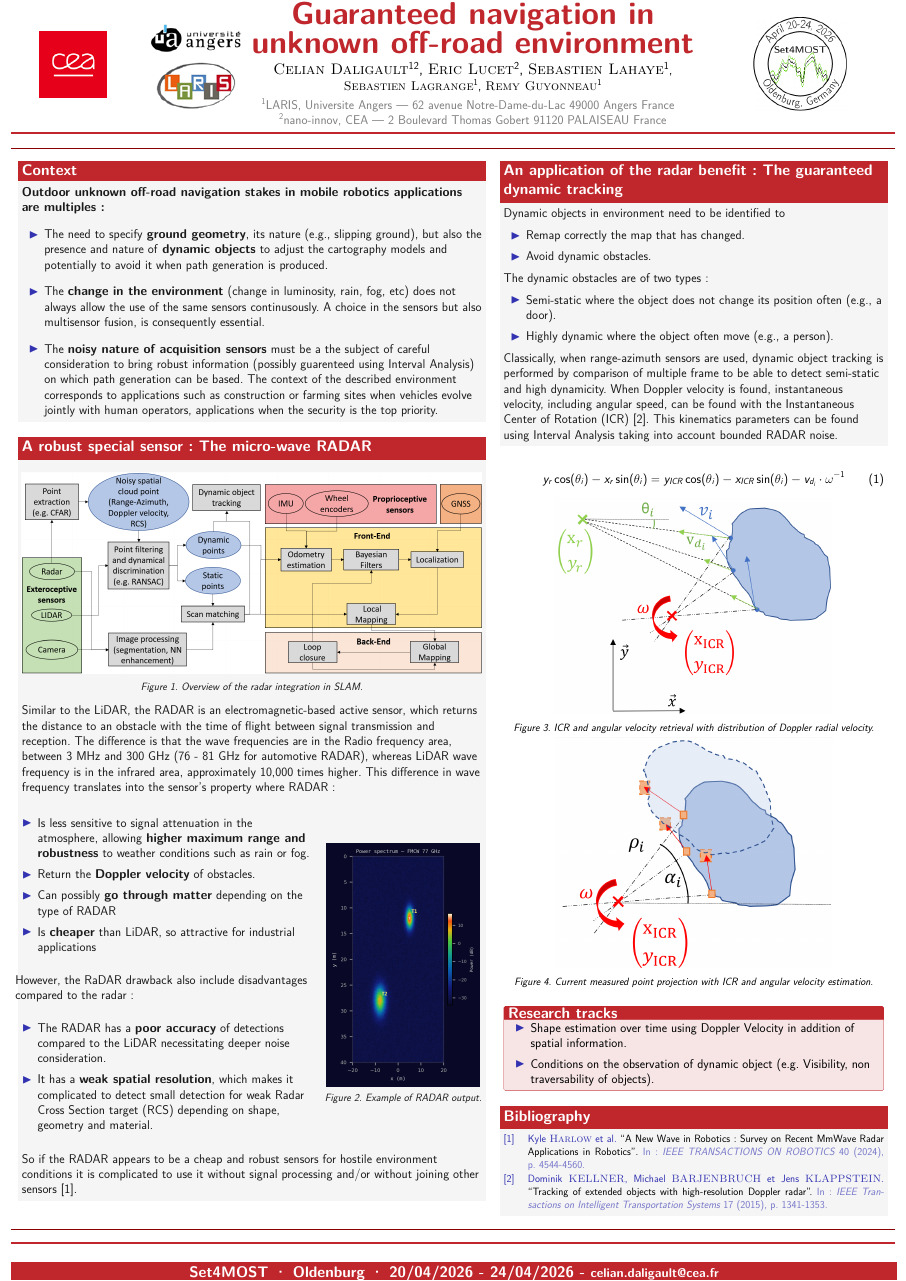
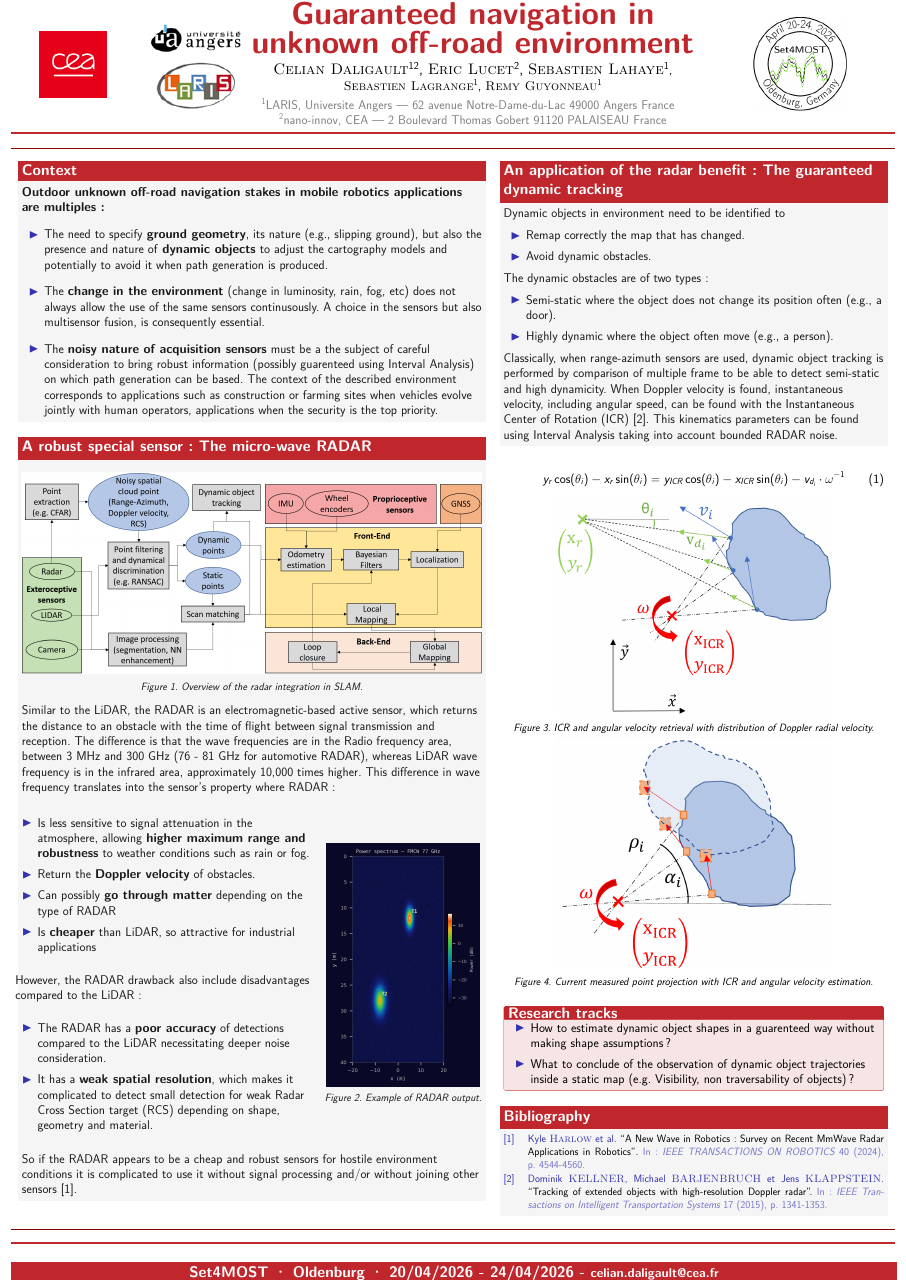
Before and after one commit to CelianDaligault/Poster-Set4MOST, a LaTeX poster (main.tex): the whole page. Compiled offline with pdfLaTeX.

Commit message:
First draft

```diff
--- a/main.tex
+++ b/main.tex
@@ -145,7 +145,7 @@
 
     \vspace{1.5cm}
 
-    However, the RaDAR drawback also include disadvantages compared to the radar:
+    However, the RADAR drawback also include disadvantages compared to the LiDAR:
 
     \vspace{1.5cm}
 
@@ -242,8 +242,8 @@
 
     \begin{itemize}
       \setlength{\itemsep}{15pt}
-      \item Shape estimation over time using Doppler Velocity in addition of spatial information.
-      \item Conditions on the observation of dynamic object (e.g. Visibility, non traversability of objects).
+      \item How to estimate dynamic object shapes in a guarenteed way without making shape assumptions?
+      \item What to conclude of the observation of dynamic object trajectories inside a static map (e.g. Visibility, non traversability of objects)?
     \end{itemize}
     \end{tcolorbox}
 
```
Also changed, not shown: main.pdf.
